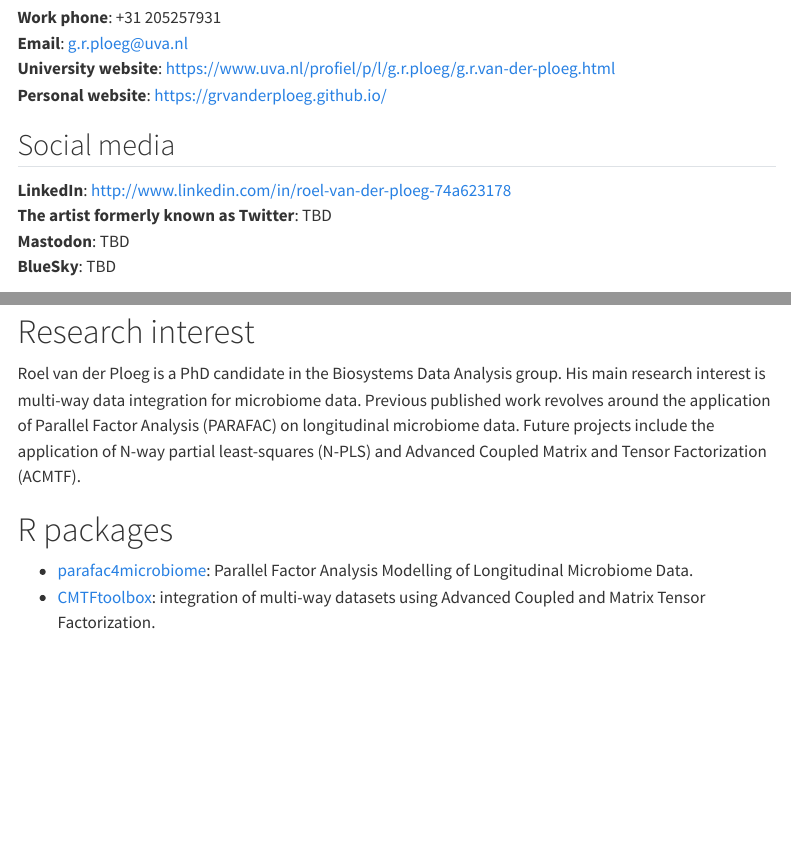
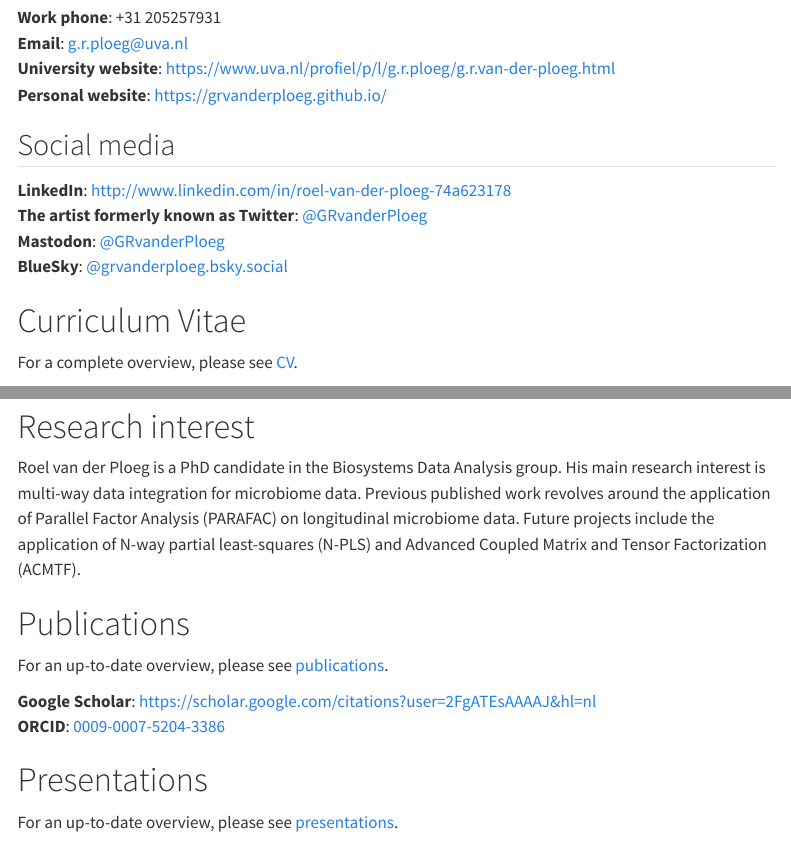
Before and after one commit to GRvanderPloeg/grvanderploeg.github.io, a Quarto document (index.qmd): the page in a window 1100 px wide, from 720 px down, and a second part further down, joined at a grey line. Rendered offline with R 4.5, knitr and Pandoc in place of Quarto, with nearby package versions; menus at the side of the page are left out.

Commit message:
Added social media

```diff
--- a/index.qmd
+++ b/index.qmd
@@ -22,9 +22,13 @@ Science Park 904,
 ## Social media
 
 **LinkedIn**: <http://www.linkedin.com/in/roel-van-der-ploeg-74a623178>
-**The artist formerly known as Twitter**: TBD
-**Mastodon**: TBD
-**BlueSky**: TBD
+**The artist formerly known as Twitter**: [@GRvanderPloeg](https://x.com/GRvanderPloeg/)
+**Mastodon**: [@GRvanderPloeg](https://mastodon.social/@GRvanderPloeg)
+**BlueSky**: [@grvanderploeg.bsky.social](https://bsky.app/profile/grvanderploeg.bsky.social)
+
+# Curriculum Vitae
+
+For a complete overview, please see [CV](https://grvanderploeg.github.io/cv.html).
 
 # Professional Career
 
@@ -34,6 +38,17 @@ Roel van der Ploeg studied Medical Natural Sciences at the Vrije Universiteit in
 
 Roel van der Ploeg is a PhD candidate in the Biosystems Data Analysis group. His main research interest is multi-way data integration for microbiome data. Previous published work revolves around the application of Parallel Factor Analysis (PARAFAC) on longitudinal microbiome data. Future projects include the application of N-way partial least-squares (N-PLS) and Advanced Coupled Matrix and Tensor Factorization (ACMTF).
 
+# Publications
+
+For an up-to-date overview, please see [publications](https://grvanderploeg.github.io/publications.html).
+
+**Google Scholar**: <https://scholar.google.com/citations?user=2FgATEsAAAAJ&hl=nl>
+**ORCID**: [0009-0007-5204-3386](https://orcid.org/0009-0007-5204-3386)
+
+# Presentations
+
+For an up-to-date overview, please see [presentations](https://grvanderploeg.github.io/presentations.html).
+
 # R packages
 
 - [parafac4microbiome](https://cloud.r-project.org/web/packages/parafac4microbiome/index.html): Parallel Factor Analysis Modelling of Longitudinal Microbiome Data.
```
Also changed, not shown: docs/search.json, 1 other file.
